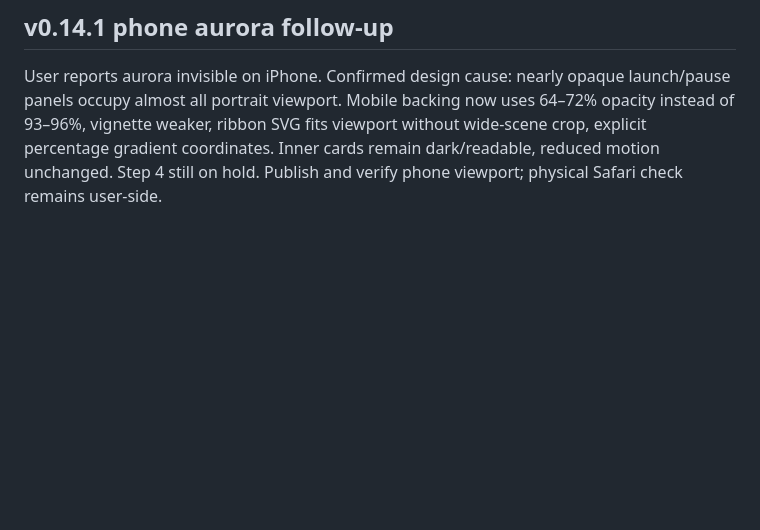
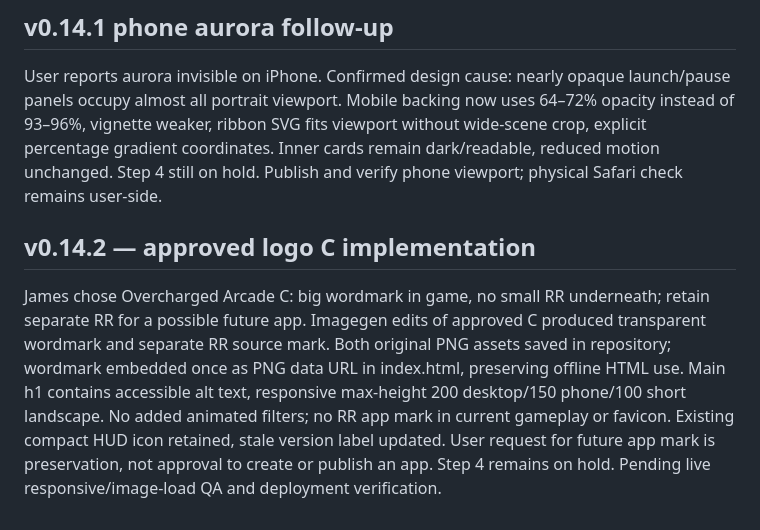
Before and after one commit to jambig1/reactor-rogue, a Markdown page: DEVELOPMENT-HANDOVER.md, the part around the change. Rendered like a GitHub page; blank space fills up the shorter version.

```diff
--- a/DEVELOPMENT-HANDOVER.md
+++ b/DEVELOPMENT-HANDOVER.md
@@ -673,3 +673,7 @@ Final spacing commit 020526560a2985994d951632512a31079b54384d deployed successfu
 ## v0.14.1 phone aurora follow-up
 
 User reports aurora invisible on iPhone. Confirmed design cause: nearly opaque launch/pause panels occupy almost all portrait viewport. Mobile backing now uses 64–72% opacity instead of 93–96%, vignette weaker, ribbon SVG fits viewport without wide-scene crop, explicit percentage gradient coordinates. Inner cards remain dark/readable, reduced motion unchanged. Step 4 still on hold. Publish and verify phone viewport; physical Safari check remains user-side.
+
+## v0.14.2 — approved logo C implementation
+
+James chose Overcharged Arcade C: big wordmark in game, no small RR underneath; retain separate RR for a possible future app. Imagegen edits of approved C produced transparent wordmark and separate RR source mark. Both original PNG assets saved in repository; wordmark embedded once as PNG data URL in index.html, preserving offline HTML use. Main h1 contains accessible alt text, responsive max-height 200 desktop/150 phone/100 short landscape. No added animated filters; no RR app mark in current gameplay or favicon. Existing compact HUD icon retained, stale version label updated. User request for future app mark is preservation, not approval to create or publish an app. Step 4 remains on hold. Pending live responsive/image-load QA and deployment verification.
```
Also changed, not shown: README.md (+5 -1 lines), reactor-rogue-app-mark.png (added), 3 other files.
